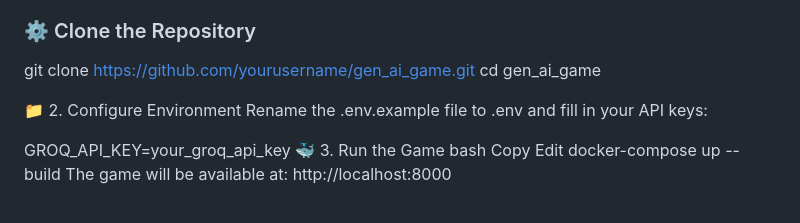
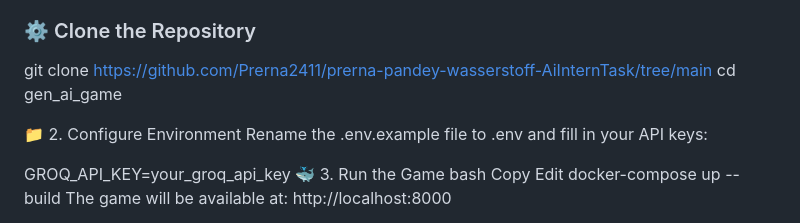
Before and after one commit to Prerna2411/prerna-pandey-wasserstoff-AiInternTask, a Markdown page: README.md, the part around the change. Rendered like a GitHub page.

```diff
--- a/README.md
+++ b/README.md
@@ -10,7 +10,7 @@ This is a creative AI-powered web game where the player submits a move like "roc
 
 ### ⚙️ Clone the Repository
 
-git clone https://github.com/yourusername/gen_ai_game.git
+git clone https://github.com/Prerna2411/prerna-pandey-wasserstoff-AiInternTask/tree/main
 cd gen_ai_game
 
 
```
